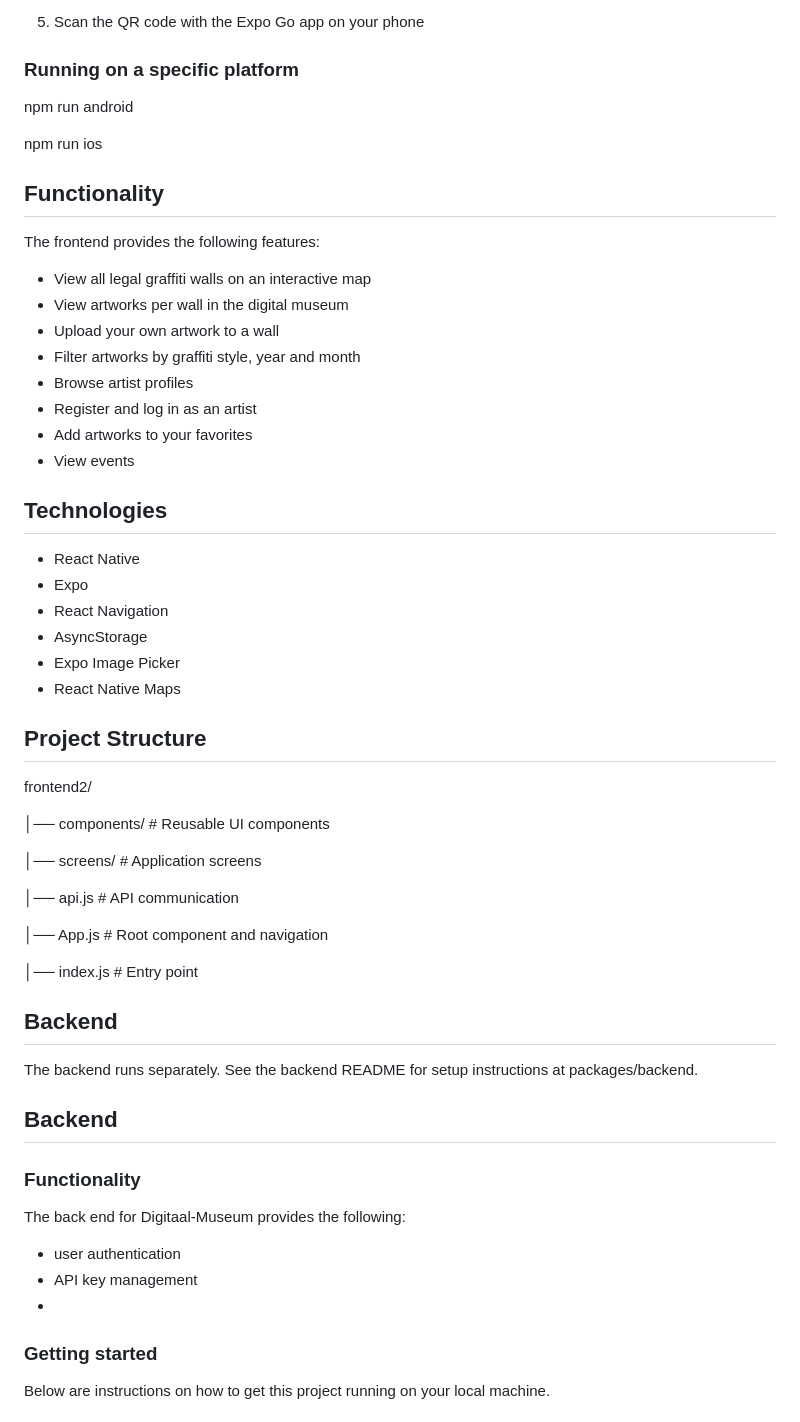
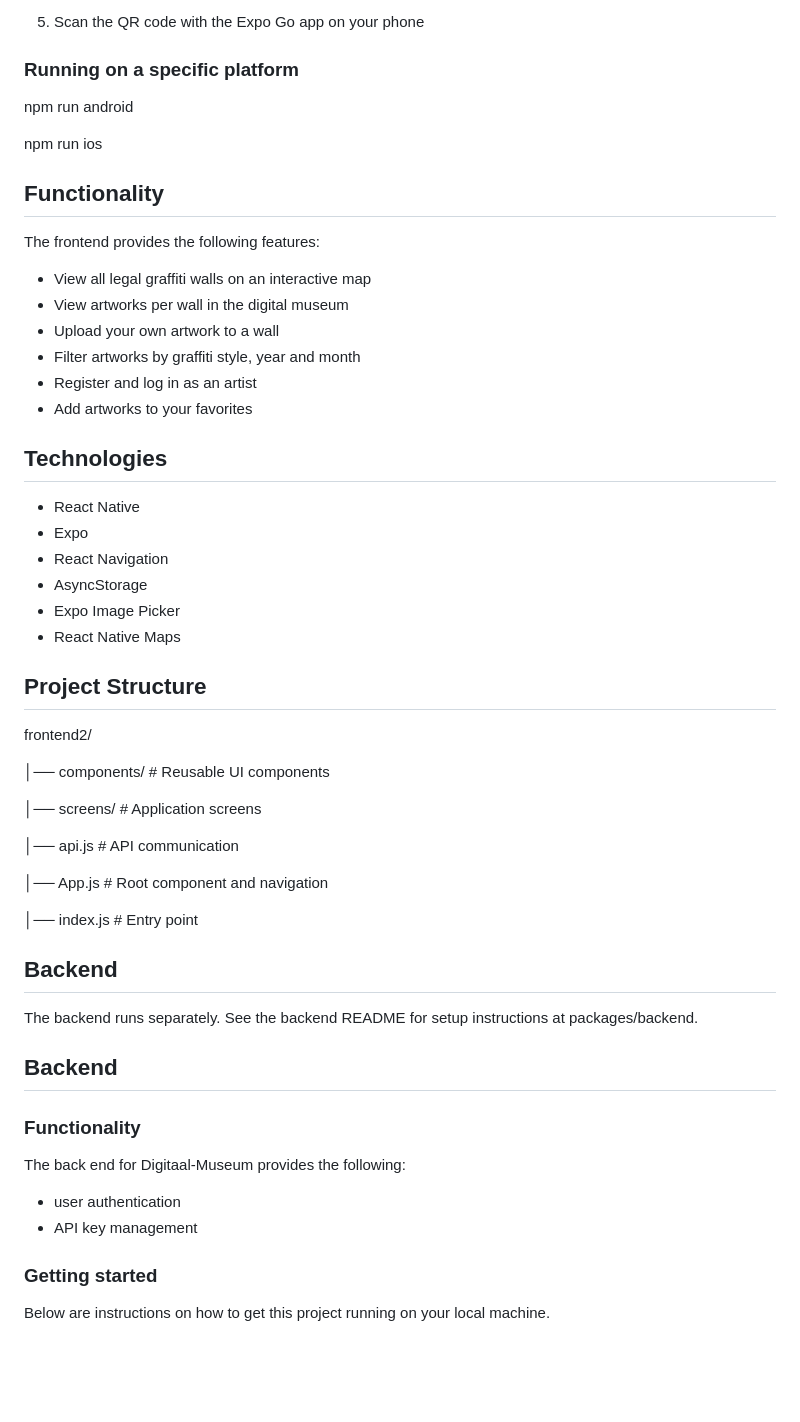
Before and after one commit to Tooya-Igarashi/TLE4-Digitaal-Museum, a Markdown page: README.md, the part around one of its changes. GitHub-like rendering; blank space fills up the shorter version.

```diff
--- a/README.md
+++ b/README.md
@@ -48,26 +46,21 @@ EXPO_PUBLIC_API_KEY=your_api_key
 5. Scan the QR code with the Expo Go app on your phone
 
 ### Running on a specific platform
-
 npm run android
 
 npm run ios
 
 ## Functionality
-
 The frontend provides the following features:
 
 - View all legal graffiti walls on an interactive map
 - View artworks per wall in the digital museum
 - Upload your own artwork to a wall
 - Filter artworks by graffiti style, year and month
-- Browse artist profiles
 - Register and log in as an artist
 - Add artworks to your favorites
-- View events
 
 ## Technologies
-
 - React Native
 - Expo
 - React Navigation
@@ -76,7 +69,6 @@ The frontend provides the following features:
 - React Native Maps
 
 ## Project Structure
-
 frontend2/
 
 │── components/ # Reusable UI components
@@ -90,7 +82,6 @@ frontend2/
 │── index.js # Entry point
 
 ## Backend
-
 The backend runs separately. See the backend README for setup instructions at packages/backend.
 
 ## Backend
@@ -98,7 +89,6 @@ The backend runs separately. See the backend README for setup instructions at pa
 The back end for Digitaal-Museum provides the following:
 - user authentication
 - API key management
--
 
 ### Getting started
 Below are instructions on how to get this project running on your local machine.
```
Also changed, not shown: other parts of README.md (+0 -2 lines).
